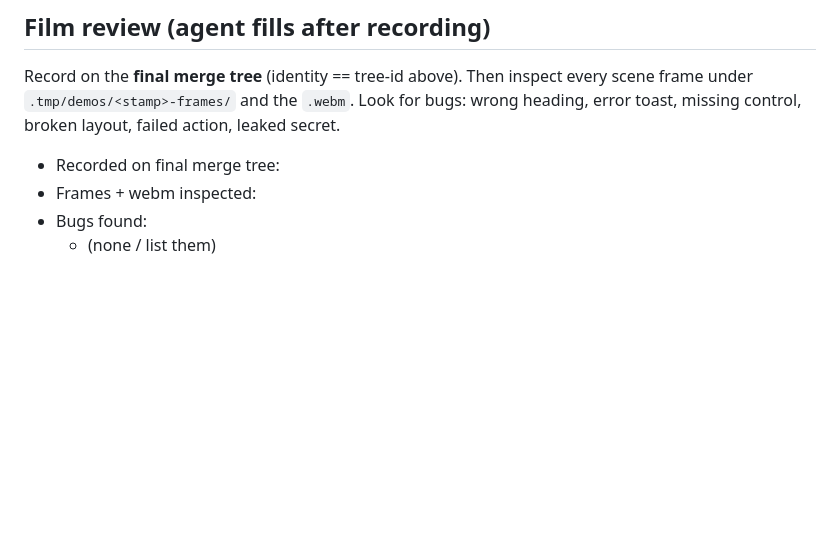
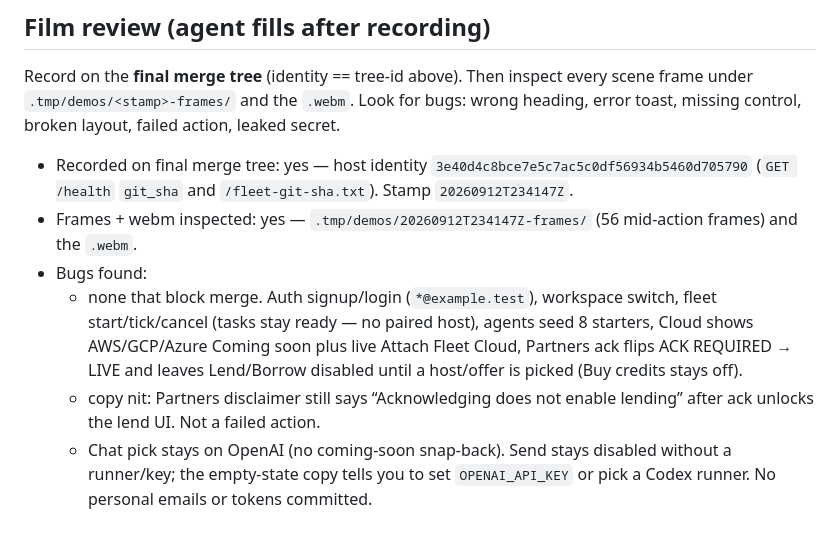
Before and after one commit to OmChillure/fleet, a Markdown page: HUMAN_TEST_SCOPE.md, the part around the change. Drawn GitHub-style; blank space fills up the shorter version.

Commit message:
test: film review for product-hole close-out on 3e40d4c

```diff
--- a/HUMAN_TEST_SCOPE.md
+++ b/HUMAN_TEST_SCOPE.md
@@ -96,7 +96,9 @@ Then inspect every scene frame under `.tmp/demos/<stamp>-frames/`
 and the `.webm`. Look for bugs: wrong heading, error toast,
 missing control, broken layout, failed action, leaked secret.
 
-- Recorded on final merge tree:
-- Frames + webm inspected:
+- Recorded on final merge tree: yes — host identity `3e40d4c8bce7e5c7ac5c0df56934b5460d705790` (`GET /health` `git_sha` and `/fleet-git-sha.txt`). Stamp `20260912T234147Z`.
+- Frames + webm inspected: yes — `.tmp/demos/20260912T234147Z-frames/` (56 mid-action frames) and the `.webm`.
 - Bugs found:
-  - (none / list them)
+  - none that block merge. Auth signup/login (`*@example.test`), workspace switch, fleet start/tick/cancel (tasks stay ready — no paired host), agents seed 8 starters, Cloud shows AWS/GCP/Azure Coming soon plus live Attach Fleet Cloud, Partners ack flips ACK REQUIRED → LIVE and leaves Lend/Borrow disabled until a host/offer is picked (Buy credits stays off).
+  - copy nit: Partners disclaimer still says “Acknowledging does not enable lending” after ack unlocks the lend UI. Not a failed action.
+  - Chat pick stays on OpenAI (no coming-soon snap-back). Send stays disabled without a runner/key; the empty-state copy tells you to set `OPENAI_API_KEY` or pick a Codex runner. No personal emails or tokens committed.
```
